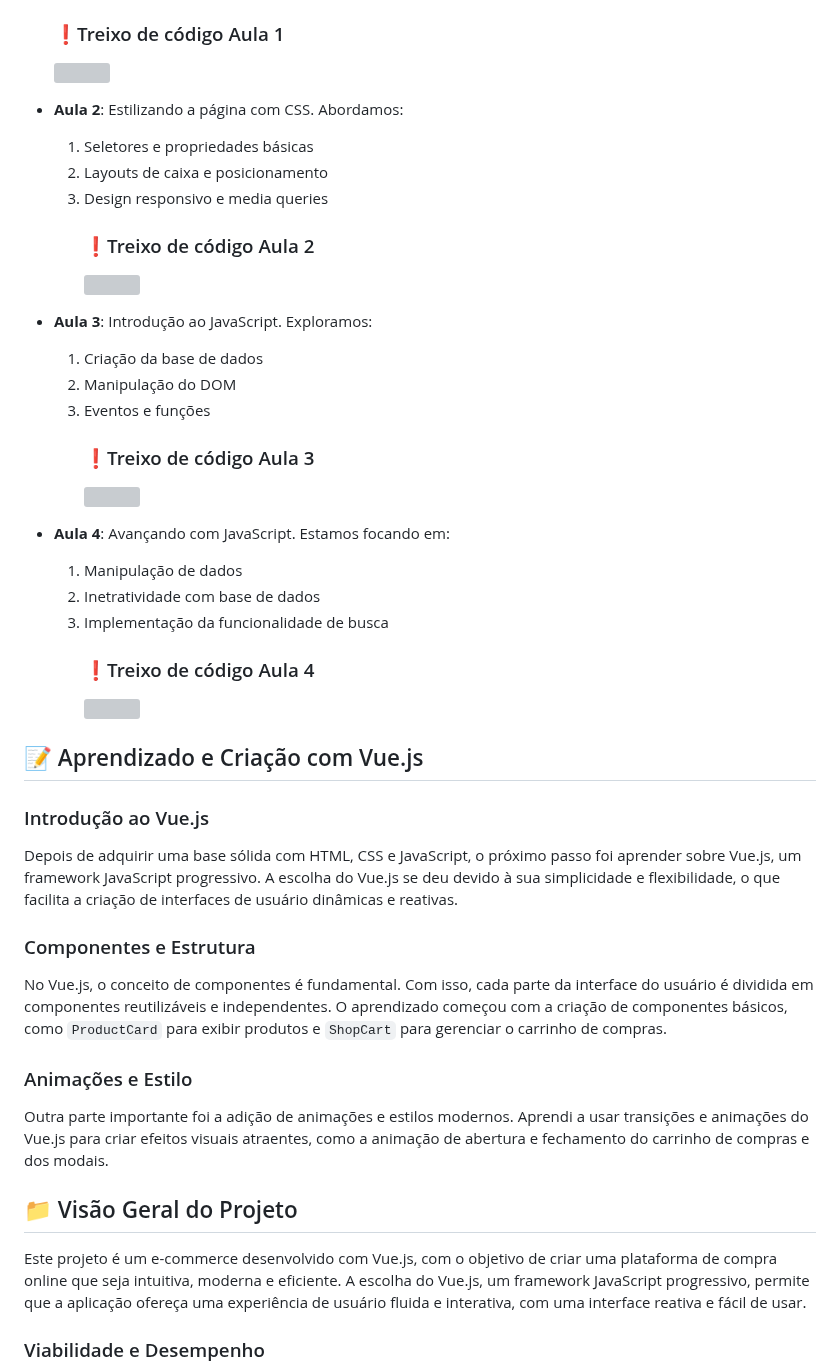
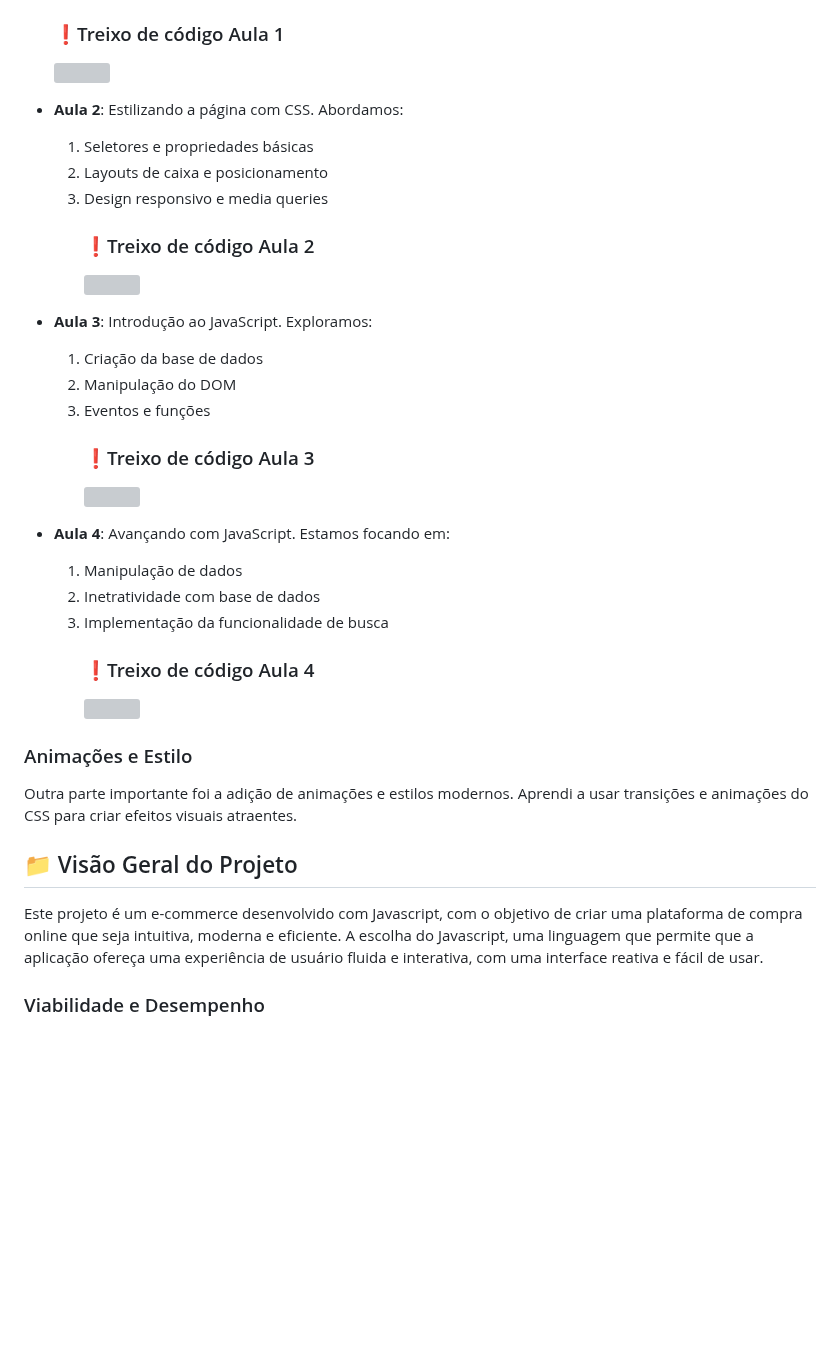
Before and after one commit to nielassis/ecomerce-vue, a Markdown page: README.md, the part around one of its changes. Rendered like a GitHub page; blank space fills up the shorter version; grey boxes are pictures that could not be loaded.

```diff
--- a/README.md
+++ b/README.md
@@ -97,22 +96,12 @@ Esses componentes criativos são projetados para melhorar a experiência do usu
 
-<h2>📝 Aprendizado e Criação com Vue.js</h2>
-
-### Introdução ao Vue.js
-
-Depois de adquirir uma base sólida com HTML, CSS e JavaScript, o próximo passo foi aprender sobre Vue.js, um framework JavaScript progressivo. A escolha do Vue.js se deu devido à sua simplicidade e flexibilidade, o que facilita a criação de interfaces de usuário dinâmicas e reativas.
-
-### Componentes e Estrutura
-
-No Vue.js, o conceito de componentes é fundamental. Com isso, cada parte da interface do usuário é dividida em componentes reutilizáveis e independentes. O aprendizado começou com a criação de componentes básicos, como `ProductCard` para exibir produtos e `ShopCart` para gerenciar o carrinho de compras.
 
 ### Animações e Estilo
 
-Outra parte importante foi a adição de animações e estilos modernos. Aprendi a usar transições e animações do Vue.js para criar efeitos visuais atraentes, como a animação de abertura e fechamento do carrinho de compras e dos modais.
-
+Outra parte importante foi a adição de animações e estilos modernos. Aprendi a usar transições e animações do CSS para criar efeitos visuais atraentes.
 
 <h2>📁 Visão Geral do Projeto</h2>
 
-Este projeto é um e-commerce desenvolvido com Vue.js, com o objetivo de criar uma plataforma de compra online que seja intuitiva, moderna e eficiente. A escolha do Vue.js, um framework JavaScript progressivo, permite que a aplicação ofereça uma experiência de usuário fluida e interativa, com uma interface reativa e fácil de usar.
+Este projeto é um e-commerce desenvolvido com Javascript, com o objetivo de criar uma plataforma de compra online que seja intuitiva, moderna e eficiente. A escolha do Javascript, uma linguagem que permite que a aplicação ofereça uma experiência de usuário fluida e interativa, com uma interface reativa e fácil de usar.
 
 ### Viabilidade e Desempenho
 
```
Also changed, not shown: other parts of README.md (+6 -7 lines).
